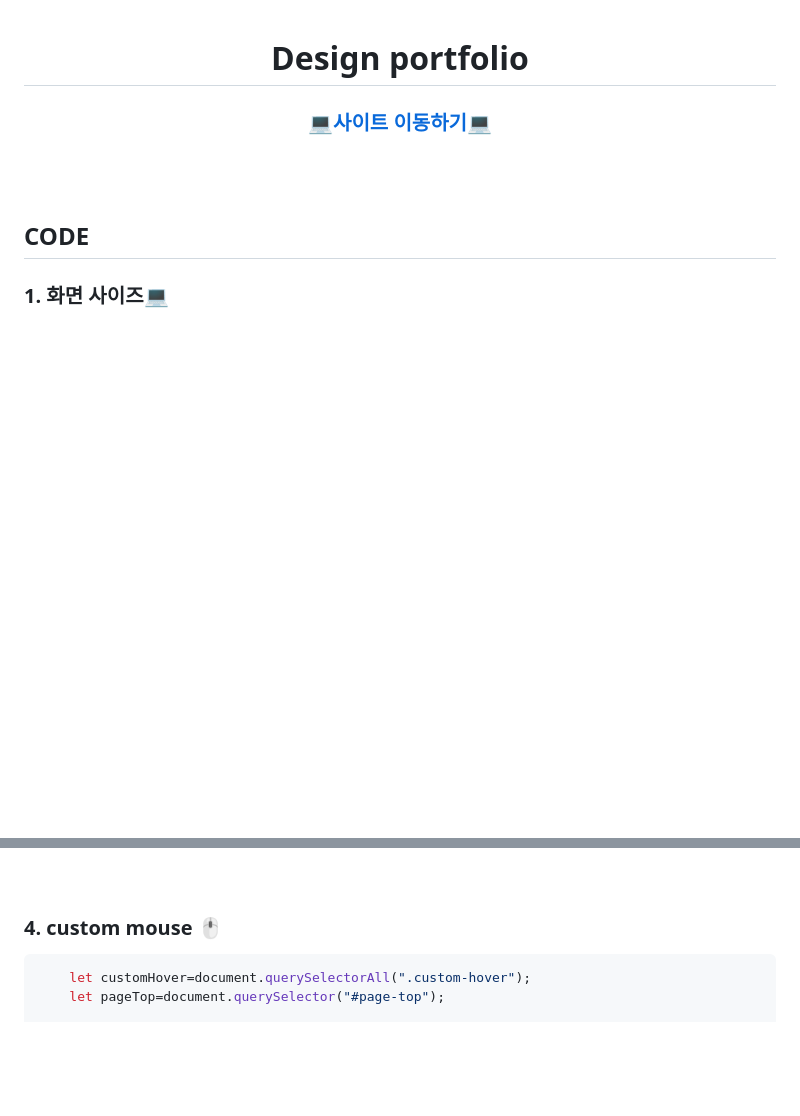
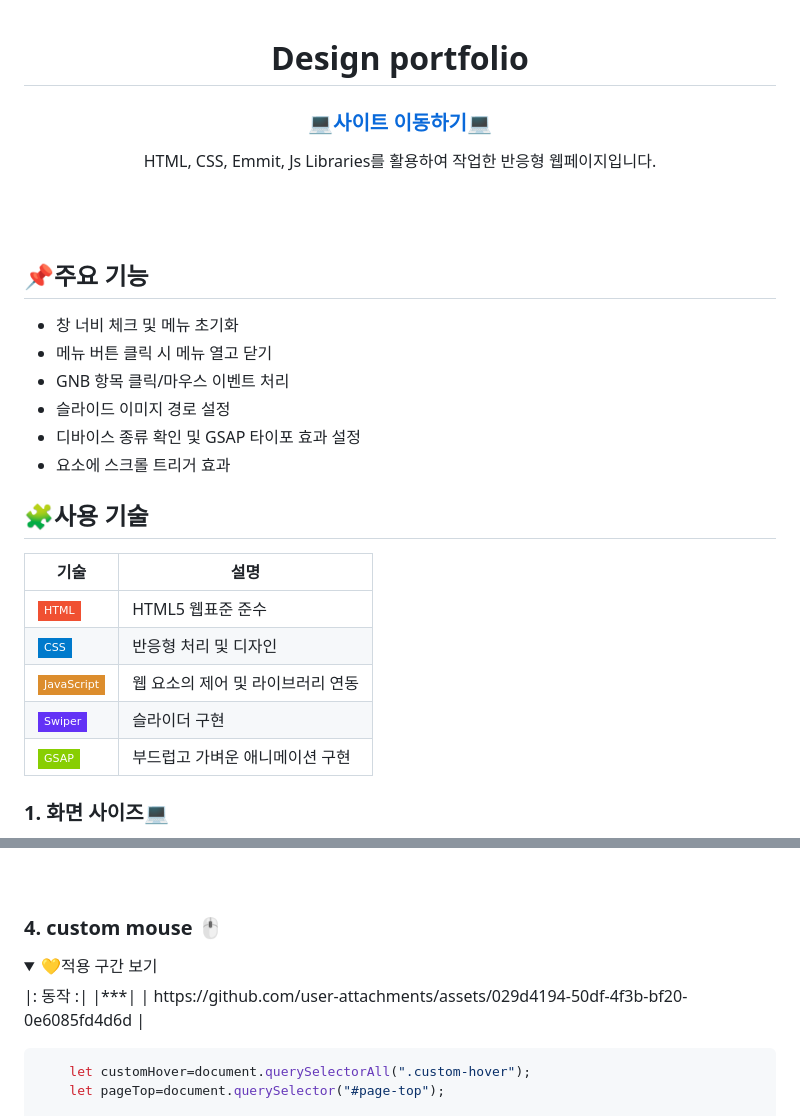
Before and after one commit to himneja64/design_portfolio1, a Markdown page: README.md, 2 parts joined by grey strips. GitHub-like rendering; folded sections open; badges without logos; blank space fills up the shorter version.

````diff
--- a/README.md
+++ b/README.md
@@ -1,6 +1,7 @@
 <div align="center">
 	<h1>Design portfolio</h1>
 	<h3><a href=https://himneja64.github.io/design_portfolio1>💻사이트 이동하기💻</a></h3>
+	<p>HTML, CSS, Emmit, Js Libraries를 활용하여 작업한 반응형 웹페이지입니다.</p>
 </div>
 <br/>
 <div align="end">
@@ -9,7 +10,21 @@
 
 <br/>
 
-## CODE
-<image src="https://img.shields.io/badge/-HTML-F05032?style=flat-square&logo=html5&logoColor=ffffff"> <image src="https://img.shields.io/badge/-CSS-007ACC?style=flat-square&logo=css3"> <image src="https://img.shields.io/badge/-JavaScript-dc8d2d?style=flat-square&logo=javascript&logoColor=ffffff">
+## 📌주요 기능
+- 창 너비 체크 및 메뉴 초기화
+- 메뉴 버튼 클릭 시 메뉴 열고 닫기
+- GNB 항목 클릭/마우스 이벤트 처리
+- 슬라이드 이미지 경로 설정
+- 디바이스 종류 확인 및 GSAP 타이포 효과 설정
+- 요소에 스크롤 트리거 효과
+
+## 🧩사용 기술
+|기술|설명|
+|---|---|
+|![HTML](https://img.shields.io/badge/-HTML-F05032?style=flat-square&logo=html5&logoColor=ffffff)|HTML5 웹표준 준수|
+|![CSS](https://img.shields.io/badge/-CSS-007ACC?style=flat-square&logo=css3)|반응형 처리 및 디자인|
+|![JavaScript](https://img.shields.io/badge/-JavaScript-dc8d2d?style=flat-square&logo=javascript&logoColor=ffffff)|웹 요소의 제어 및 라이브러리 연동|
+|![Swiper](https://img.shields.io/badge/Swiper-6332F6?logo=swiper&logoColor=white&style=flat-square) |슬라이더 구현|
+|![GSAP](https://img.shields.io/badge/GSAP-88CE02?logo=greensock&logoColor=white&style=flat-square)|부드럽고 가벼운 애니메이션 구현|
 
 ### 1. 화면 사이즈💻
@@ -123,6 +153,13 @@
 <br>
 
 ### 4. custom mouse 🖱
+<details>
+	<summary>💛적용 구간 보기</summary>
+	|: 동작 :|
+	|***|
+	| https://github.com/user-attachments/assets/029d4194-50df-4f3b-bf20-0e6085fd4d6d |
+</details>
+
 ```javascript
 	let customHover=document.querySelectorAll(".custom-hover");
 	let pageTop=document.querySelector("#page-top");
````
Also changed, not shown: other parts of README.md (+15 -0 lines).
